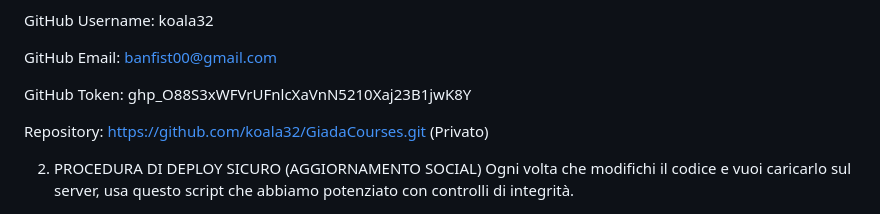
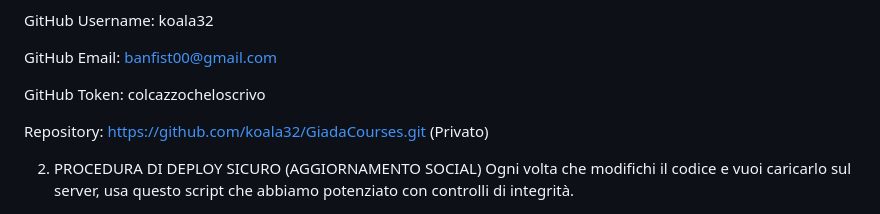
Before and after one commit to koala32/GiadaCourses, a Markdown page: README.md, the part around the change. GitHub-like rendering.

```diff
--- a/README.md
+++ b/README.md
@@ -10,7 +10,7 @@ GitHub Username: koala32
 
 GitHub Email: banfist00@gmail.com
 
-GitHub Token: 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
+GitHub Token: colcazzocheloscrivo
 
 Repository: https://github.com/koala32/GiadaCourses.git (Privato)
 
```
